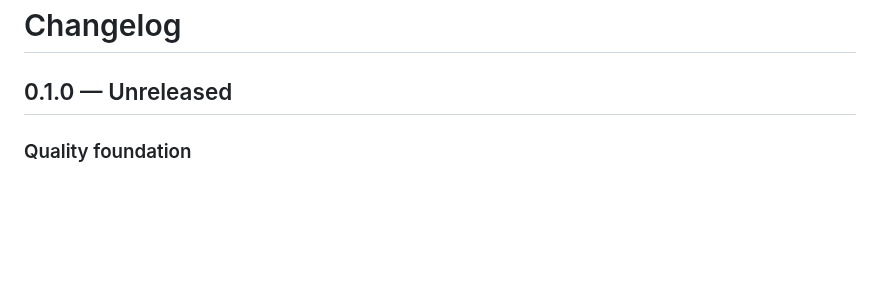
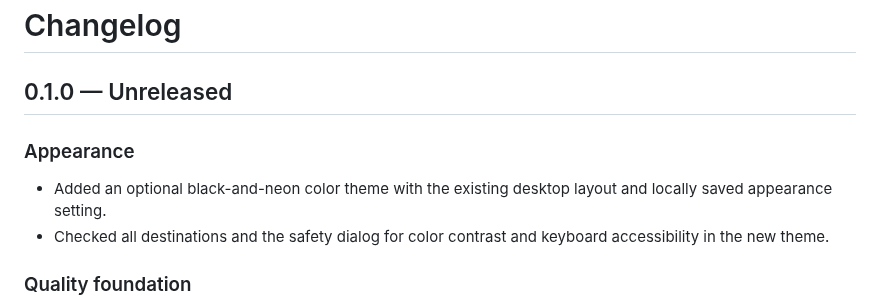
Before and after one commit to Tunaycel/computer-guardian, a Markdown page: CHANGELOG.md, the part around the change. Rendered like a GitHub page; blank space fills up the shorter version.

```diff
--- a/CHANGELOG.md
+++ b/CHANGELOG.md
@@ -1,6 +1,11 @@
 # Changelog
 
 ## 0.1.0 — Unreleased
+
+### Appearance
+
+- Added an optional black-and-neon color theme with the existing desktop layout and locally saved appearance setting.
+- Checked all destinations and the safety dialog for color contrast and keyboard accessibility in the new theme.
 
 ### Quality foundation
 
```
Also changed, not shown: README.md (+2 -2 lines), docs/screenshots/dashboard-neon.png (added), 5 other files.
